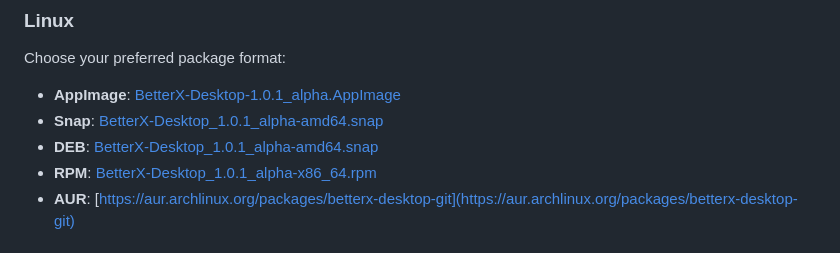
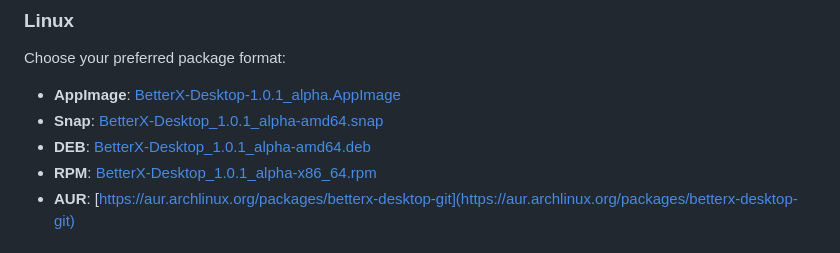
Before and after one commit to Feur-Inc/BetterX-Desktop, a Markdown page: README.md, the part around the change. Drawn GitHub-style.

```diff
--- a/README.md
+++ b/README.md
@@ -16,7 +16,7 @@ Download the latest Windows installer: [BetterX-Desktop.Setup.1.0.0.exe](https:/
 Choose your preferred package format:
 - **AppImage**: [BetterX-Desktop-1.0.1_alpha.AppImage](https://github.com/Feur-Inc/BetterX-Desktop/releases/download/v1.0.1-alpha/betterx-desktop-1.0.1-alpha.AppImage)
 - **Snap**: [BetterX-Desktop_1.0.1_alpha-amd64.snap](https://github.com/Feur-Inc/BetterX-Desktop/releases/download/v1.0.1-alpha/betterx-desktop_1.0.1-alpha_amd64.snap)
-- **DEB**: [BetterX-Desktop_1.0.1_alpha-amd64.snap](https://github.com/Feur-Inc/BetterX-Desktop/releases/download/v1.0.1-alpha/betterx-desktop_1.0.1-alpha_amd64.deb)
+- **DEB**: [BetterX-Desktop_1.0.1_alpha-amd64.deb](https://github.com/Feur-Inc/BetterX-Desktop/releases/download/v1.0.1-alpha/betterx-desktop_1.0.1-alpha_amd64.deb)
 - **RPM**: [BetterX-Desktop_1.0.1_alpha-x86_64.rpm](https://github.com/Feur-Inc/BetterX-Desktop/releases/download/v1.0.1-alpha/betterx-desktop-1.0.1-alpha.x86_64.rpm)
 - **AUR**: [https://aur.archlinux.org/packages/betterx-desktop-git](https://aur.archlinux.org/packages/betterx-desktop-git)
 ### macOS
```
